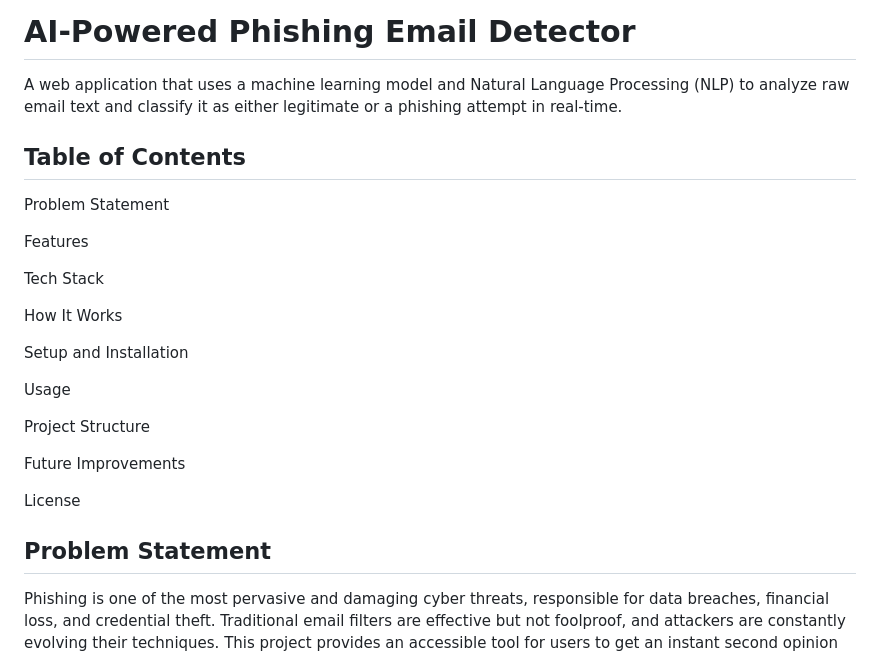
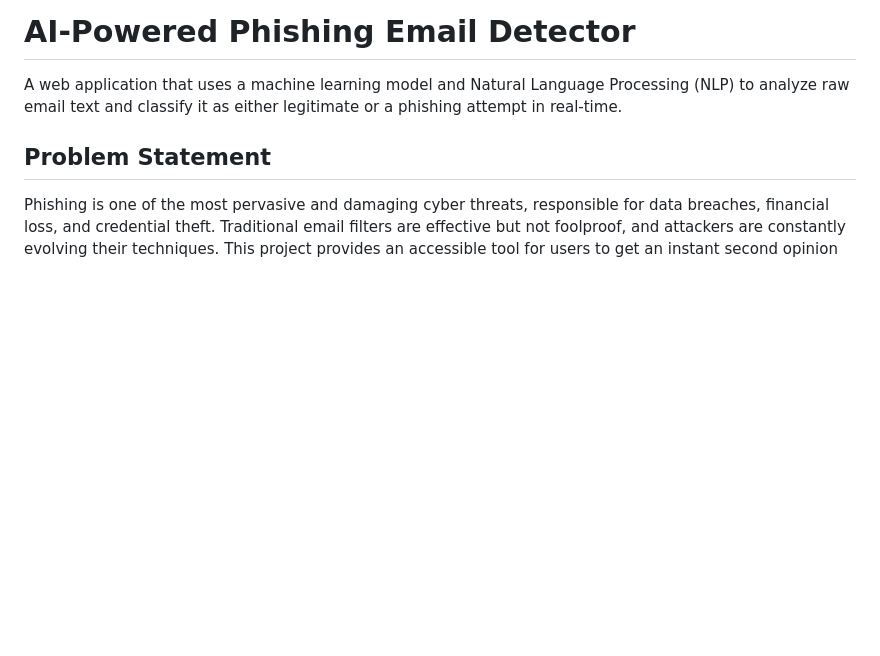
Before and after one commit to anuj342/Phishing_Detector, a Markdown page: README.md, the part around the change. GitHub-like rendering; blank space fills up the shorter version.

```diff
--- a/README.md
+++ b/README.md
@@ -1,24 +1,5 @@
 # AI-Powered Phishing Email Detector
 A web application that uses a machine learning model and Natural Language Processing (NLP) to analyze raw email text and classify it as either legitimate or a phishing attempt in real-time.
-
-## Table of Contents
-Problem Statement
-
-Features
-
-Tech Stack
-
-How It Works
-
-Setup and Installation
-
-Usage
-
-Project Structure
-
-Future Improvements
-
-License
 
 ## Problem Statement
 Phishing is one of the most pervasive and damaging cyber threats, responsible for data breaches, financial loss, and credential theft. Traditional email filters are effective but not foolproof, and attackers are constantly evolving their techniques. This project provides an accessible tool for users to get an instant second opinion on a suspicious email, empowering them to make safer decisions.
```
